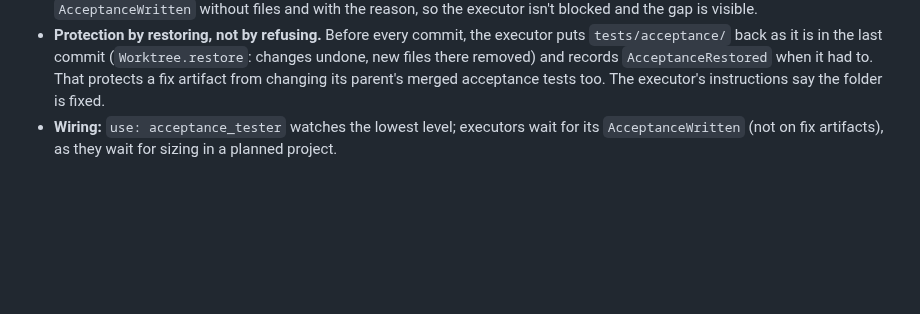
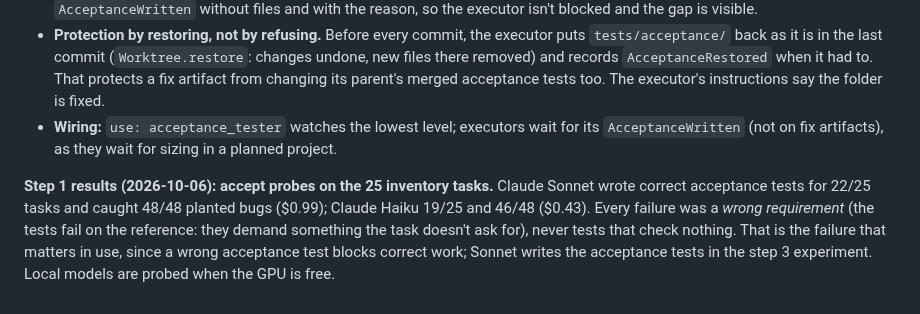
Before and after one commit to andreasatle/agentswarm, a Markdown page: docs/design/acceptance-checks.md, the part around the change. Drawn GitHub-style; blank space fills up the shorter version.

Commit message:
Acceptance checks, step 1 results: Sonnet 22/25 right and 48/48 bugs caught, Haiku 19/25 and 46/48
Co-Authored-By: Claude Opus 5.5 <noreply@anthropic.com>

```diff
--- a/docs/design/acceptance-checks.md
+++ b/docs/design/acceptance-checks.md
@@ -38,3 +38,5 @@ Whoever does the work doesn't decide what counts as done. A separate team writes
 - **No usable tests is recorded, not a dead end.** After two tries that test nothing or don't compile, the team records `AcceptanceWritten` without files and with the reason, so the executor isn't blocked and the gap is visible.
 - **Protection by restoring, not by refusing.** Before every commit, the executor puts `tests/acceptance/` back as it is in the last commit (`Worktree.restore`: changes undone, new files there removed) and records `AcceptanceRestored` when it had to. That protects a fix artifact from changing its parent's merged acceptance tests too. The executor's instructions say the folder is fixed.
 - **Wiring:** `use: acceptance_tester` watches the lowest level; executors wait for its `AcceptanceWritten` (not on fix artifacts), as they wait for sizing in a planned project.
+
+**Step 1 results (2026-10-06): accept probes on the 25 inventory tasks.** Claude Sonnet wrote correct acceptance tests for 22/25 tasks and caught 48/48 planted bugs ($0.99); Claude Haiku 19/25 and 46/48 ($0.43). Every failure was a *wrong requirement* (the tests fail on the reference: they demand something the task doesn't ask for), never tests that check nothing. That is the failure that matters in use, since a wrong acceptance test blocks correct work; Sonnet writes the acceptance tests in the step 3 experiment. Local models are probed when the GPU is free.
```
